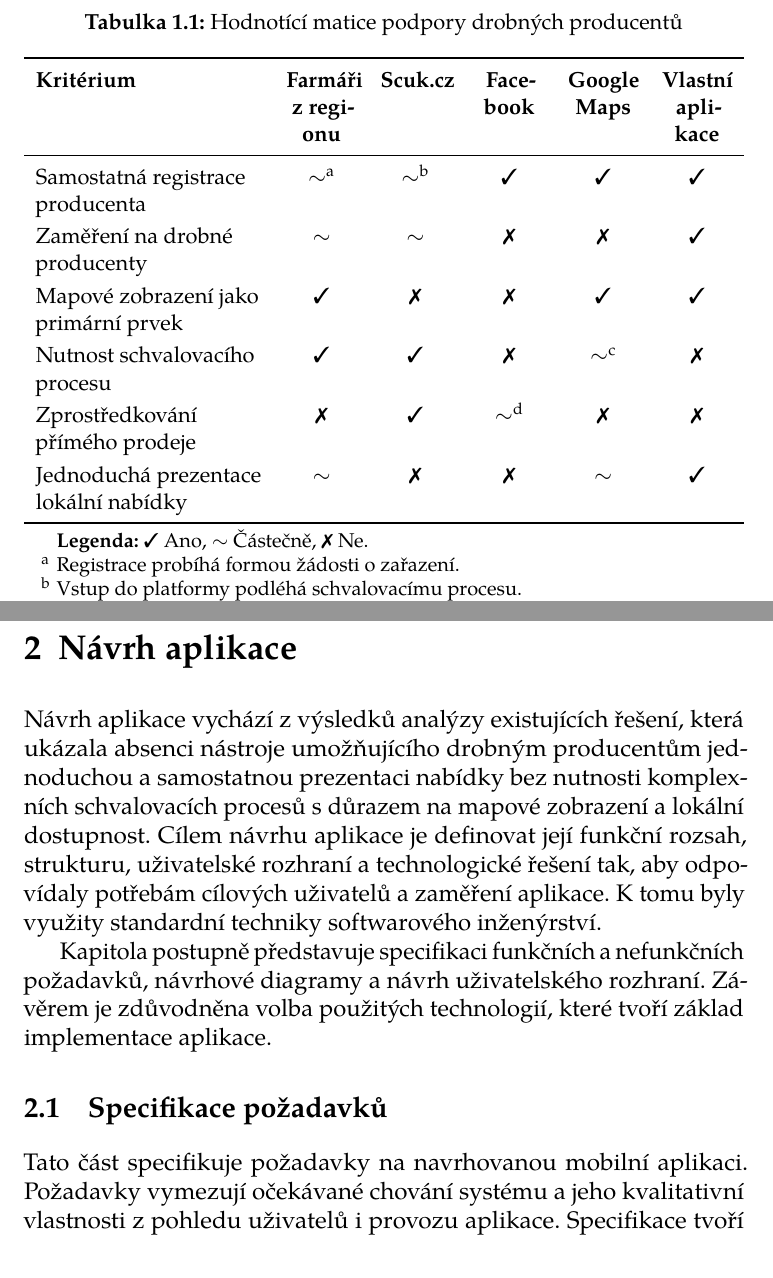
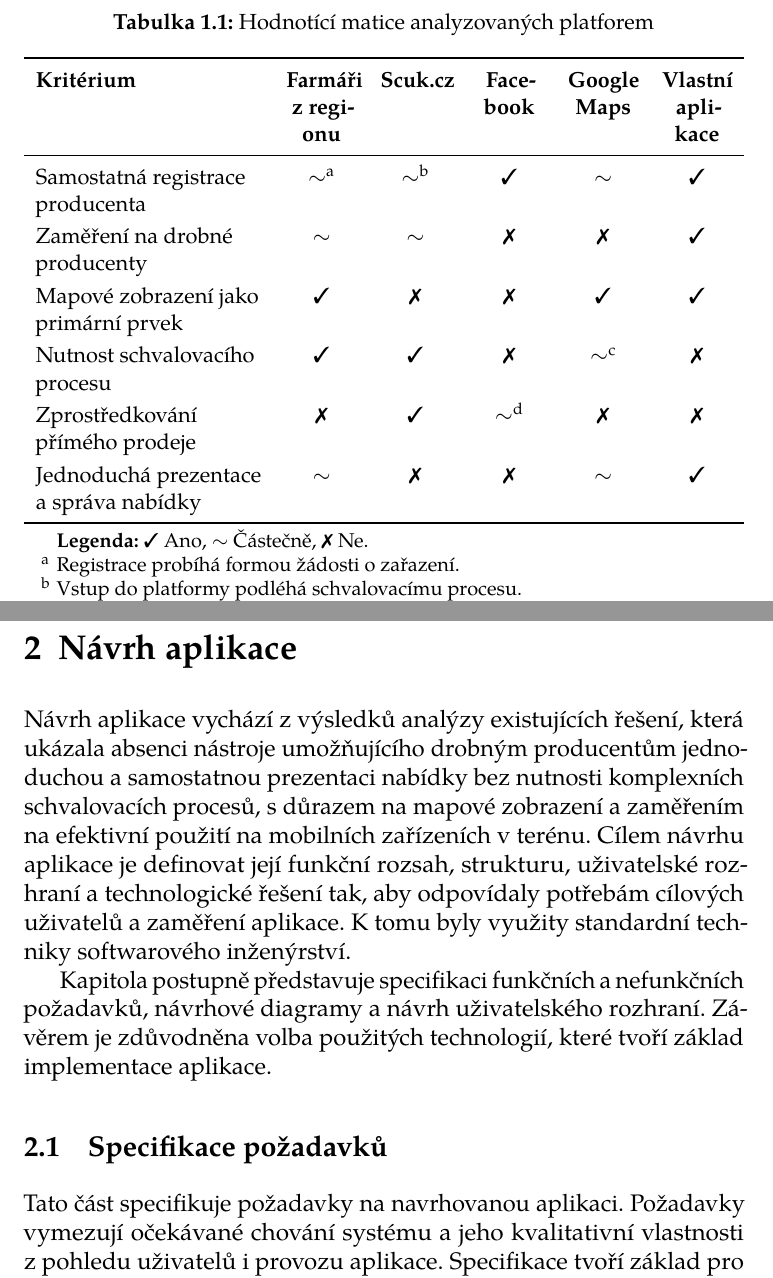
Before and after one commit to tondracek/bachelor-thesis, a LaTeX thesis (fi-pdflatex.tex, which reads chapters/01_analyza.tex, chapters/02_navrh_aplikace.tex): two parts of pages 17 and 18 of 80, joined at a grey line, cut so that both start at the same text. Compiled offline with pdfLaTeX.

Commit message:
detailing

```diff
--- a/chapters/01_analyza.tex
+++ b/chapters/01_analyza.tex
@@ -82,7 +82,7 @@
     \centering
     \small
     \renewcommand{\arraystretch}{1.2}
-    \caption{Hodnotící matice podpory drobných producentů}
+    \caption{Hodnotící matice analyzovaných platforem}
     \label{tab:platform-matrix}
 
     \begin{threeparttable}
@@ -101,7 +101,7 @@
     \midrule
 
     Samostatná registrace producenta
-    & \pmark\tnote{a} & \pmark\tnote{b} & \cmark & \cmark & \cmark \\
+    & \pmark\tnote{a} & \pmark\tnote{b} & \cmark & \pmark & \cmark \\
 
     Zaměření na drobné producenty
     & \pmark & \pmark & \xmark & \xmark & \cmark \\
@@ -115,7 +115,7 @@
     Zprostředkování přímého prodeje
     & \xmark & \cmark & \pmark\tnote{d} & \xmark & \xmark \\
 
-    Jednoduchá prezentace lokální nabídky
+    Jednoduchá prezentace a správa nabídky
     & \pmark & \xmark & \xmark & \pmark & \cmark \\
 
     \bottomrule
--- a/chapters/02_navrh_aplikace.tex
+++ b/chapters/02_navrh_aplikace.tex
@@ -1,5 +1,5 @@
 \chapter{Návrh aplikace}
-Návrh aplikace vychází z~výsledků analýzy existujících řešení, která ukázala absenci nástroje umožňujícího drobným producentům jednoduchou a samostatnou prezentaci nabídky bez nutnosti komplexních schvalovacích procesů s~důrazem na mapové zobrazení a lokální dostupnost.
+Návrh aplikace vychází z~výsledků analýzy existujících řešení, která ukázala absenci nástroje umožňujícího drobným producentům jednoduchou a samostatnou prezentaci nabídky bez nutnosti komplexních schvalovacích procesů, s~důrazem na mapové zobrazení a zaměřením na efektivní použití na mobilních zařízeních v~terénu.
 Cílem návrhu aplikace je definovat její funkční rozsah, strukturu, uživatelské rozhraní a technologické řešení tak, aby odpovídaly potřebám cílových uživatelů a zaměření aplikace.
 K~tomu byly využity standardní techniky softwarového inženýrství.
 
@@ -9,7 +9,7 @@
 
 \section{Specifikace požadavků}
 
-Tato část specifikuje požadavky na navrhovanou mobilní aplikaci.
+Tato část specifikuje požadavky na navrhovanou aplikaci.
 Požadavky vymezují očekávané chování systému a jeho kvalitativní vlastnosti z~pohledu uživatelů i provozu aplikace.
 Specifikace tvoří základ pro návrh architektury a implementaci aplikace.
 
```
Also changed, not shown: chapters/01_analyza.tex (2 more changed lines).
